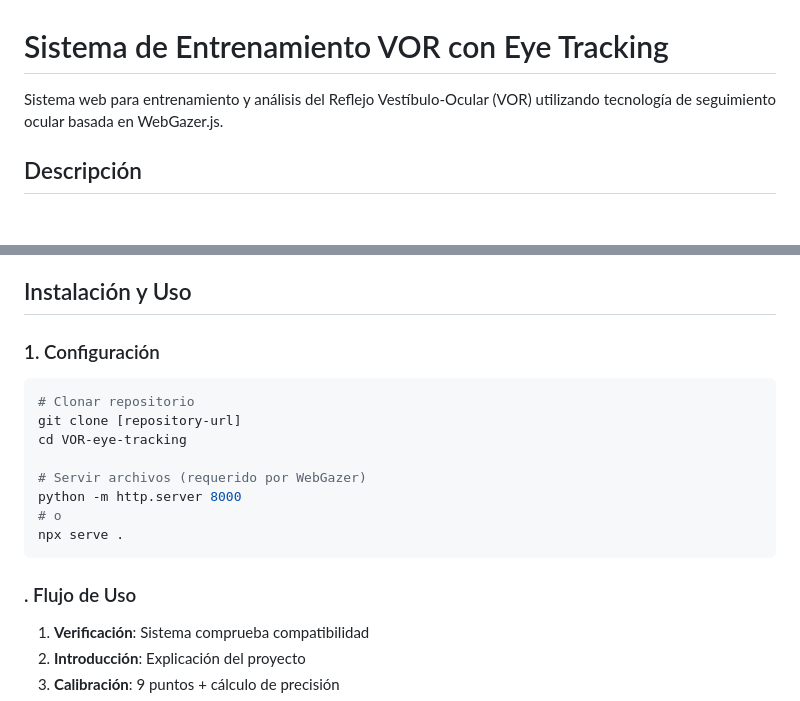
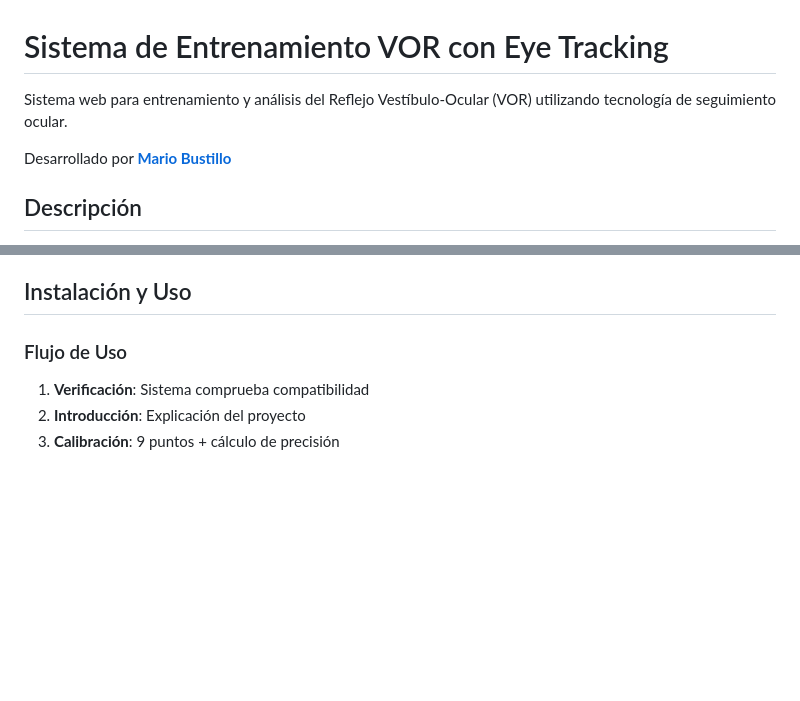
Before and after one commit to mabustillo14/VOR-eye-tracking, a Markdown page: README.md, 2 parts joined by grey strips. Drawn GitHub-style; blank space fills up the shorter version.

Commit message:
[UPDATE] Contenido del Readme

````diff
--- a/README.md
+++ b/README.md
@@ -1,6 +1,8 @@
 # Sistema de Entrenamiento VOR con Eye Tracking
 
-Sistema web para entrenamiento y análisis del Reflejo Vestíbulo-Ocular (VOR) utilizando tecnología de seguimiento ocular basada en WebGazer.js.
+Sistema web para entrenamiento y análisis del Reflejo Vestíbulo-Ocular (VOR) utilizando tecnología de seguimiento ocular.
+
+Desarrollado por [**Mario Bustillo**](https://www.linkedin.com/in/mario-bustillo/)
 
 ## Descripción
 
@@ -187,20 +189,7 @@ velocidadOjo,gananciaVOR,latenciaPromedio,estabilidadRMS,conteoSacadas
 
 ## Instalación y Uso
 
-### 1. Configuración
-```bash
-# Clonar repositorio
-git clone [repository-url]
-cd VOR-eye-tracking
-
-# Servir archivos (requerido por WebGazer)
-python -m http.server 8000
-# o
-npx serve .
-```
-
-
-### . Flujo de Uso
+### Flujo de Uso
 1. **Verificación**: Sistema comprueba compatibilidad
 2. **Introducción**: Explicación del proyecto
 3. **Calibración**: 9 puntos + cálculo de precisión
````
